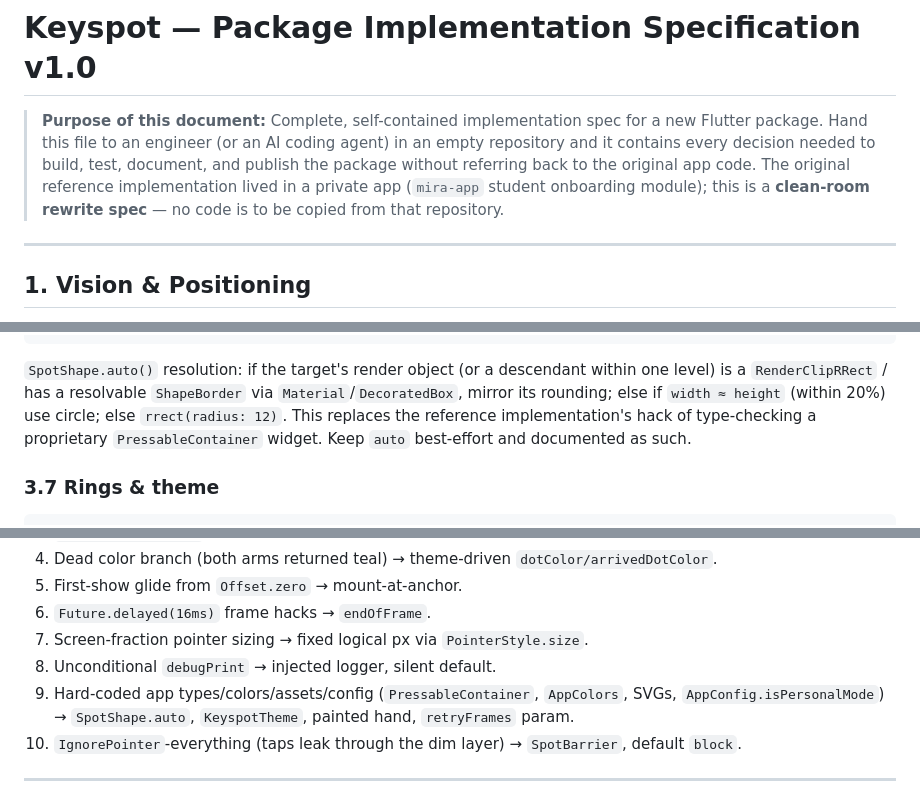
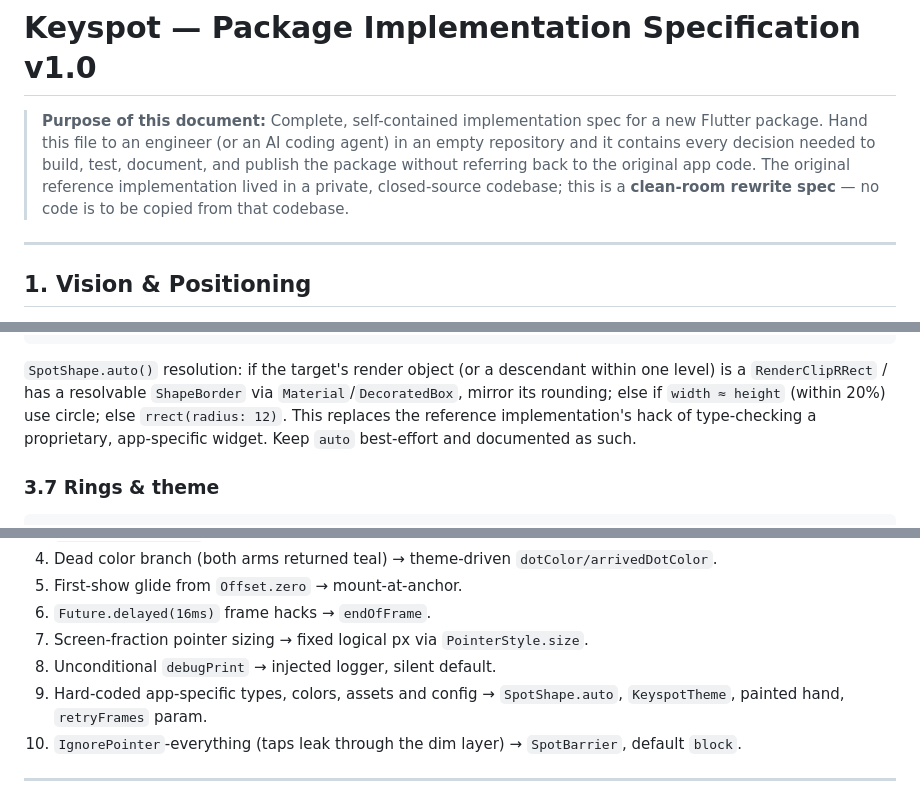
Before and after one commit to shrey-17bhardwaj/keyspot, a Markdown page: SPEC.md, 3 parts joined by grey strips. Drawn GitHub-style.

Commit message:
Scrub employer-specific identifiers from SPEC.md
Removed the source app name and three internal class/type names
(a proprietary widget, a colors class, a config flag) that were named
verbatim from the original codebase. The design rationale and fix list
are unchanged in substance -- just genericized so nothing in the public
repo identifies the employer or its codebase. Confirmed via full-repo
and git-history grep that no other traces remain.

```diff
--- a/SPEC.md
+++ b/SPEC.md
@@ -4,8 +4,8 @@
 > package. Hand this file to an engineer (or an AI coding agent) in an empty repository and it
 > contains every decision needed to build, test, document, and publish the package without
 > referring back to the original app code. The original reference implementation lived in a
-> private app (`mira-app` student onboarding module); this is a **clean-room rewrite spec** —
-> no code is to be copied from that repository.
+> private, closed-source codebase; this is a **clean-room rewrite spec** — no code is to be
+> copied from that codebase.
 
 ---
 
@@ -204,8 +204,8 @@ sealed class SpotShape {
 `SpotShape.auto()` resolution: if the target's render object (or a descendant within one
 level) is a `RenderClipRRect` / has a resolvable `ShapeBorder` via `Material`/`DecoratedBox`,
 mirror its rounding; else if `width ≈ height` (within 20%) use circle; else `rrect(radius:
-12)`. This replaces the reference implementation's hack of type-checking a proprietary
-`PressableContainer` widget. Keep `auto` best-effort and documented as such.
+12)`. This replaces the reference implementation's hack of type-checking a proprietary,
+app-specific widget. Keep `auto` best-effort and documented as such.
 
 ### 3.7 Rings & theme
 
@@ -439,8 +439,8 @@ didn't create; controller lifetime belongs to the user.
 6. `Future.delayed(16ms)` frame hacks → `endOfFrame`.
 7. Screen-fraction pointer sizing → fixed logical px via `PointerStyle.size`.
 8. Unconditional `debugPrint` → injected logger, silent default.
-9. Hard-coded app types/colors/assets/config (`PressableContainer`, `AppColors`, SVGs,
-   `AppConfig.isPersonalMode`) → `SpotShape.auto`, `KeyspotTheme`, painted hand, `retryFrames` param.
+9. Hard-coded app-specific types, colors, assets and config → `SpotShape.auto`, `KeyspotTheme`,
+   painted hand, `retryFrames` param.
 10. `IgnorePointer`-everything (taps leak through the dim layer) → `SpotBarrier`, default `block`.
 
 ---
```
